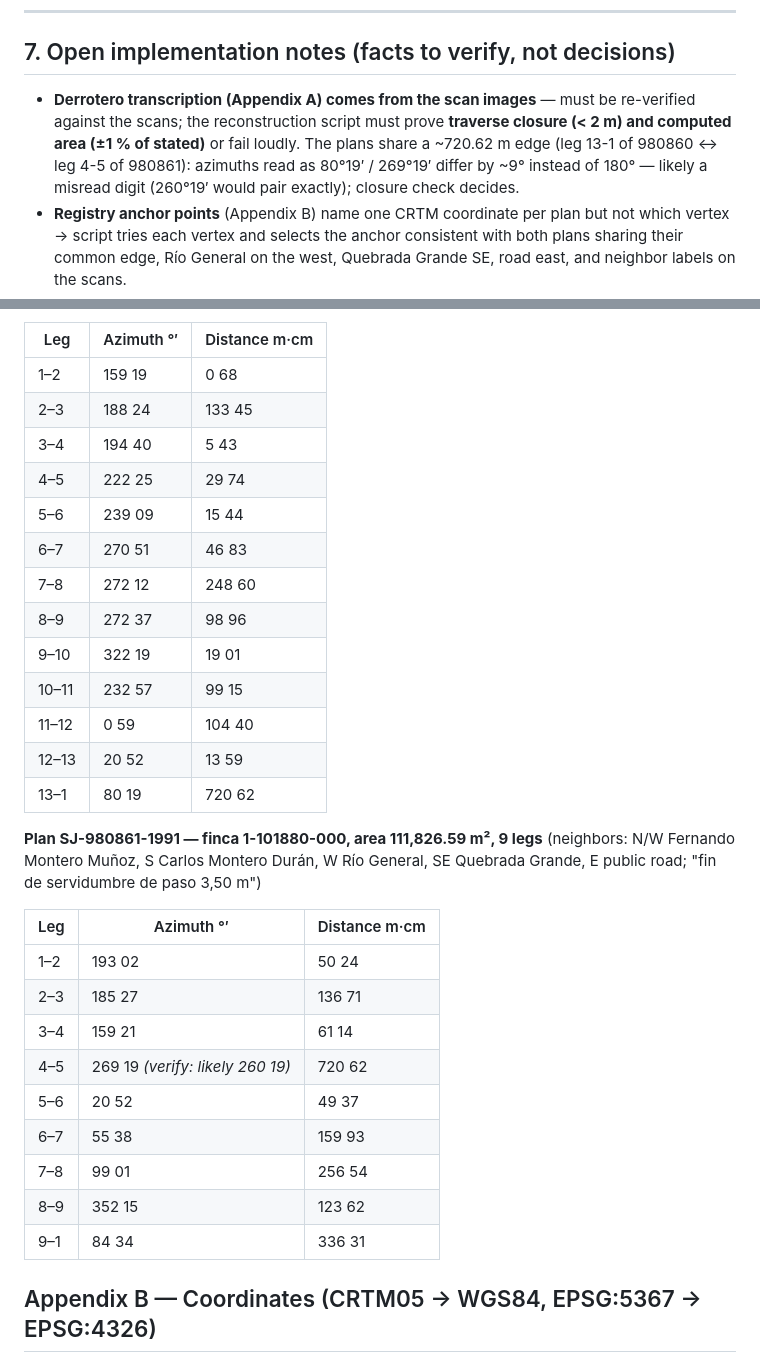
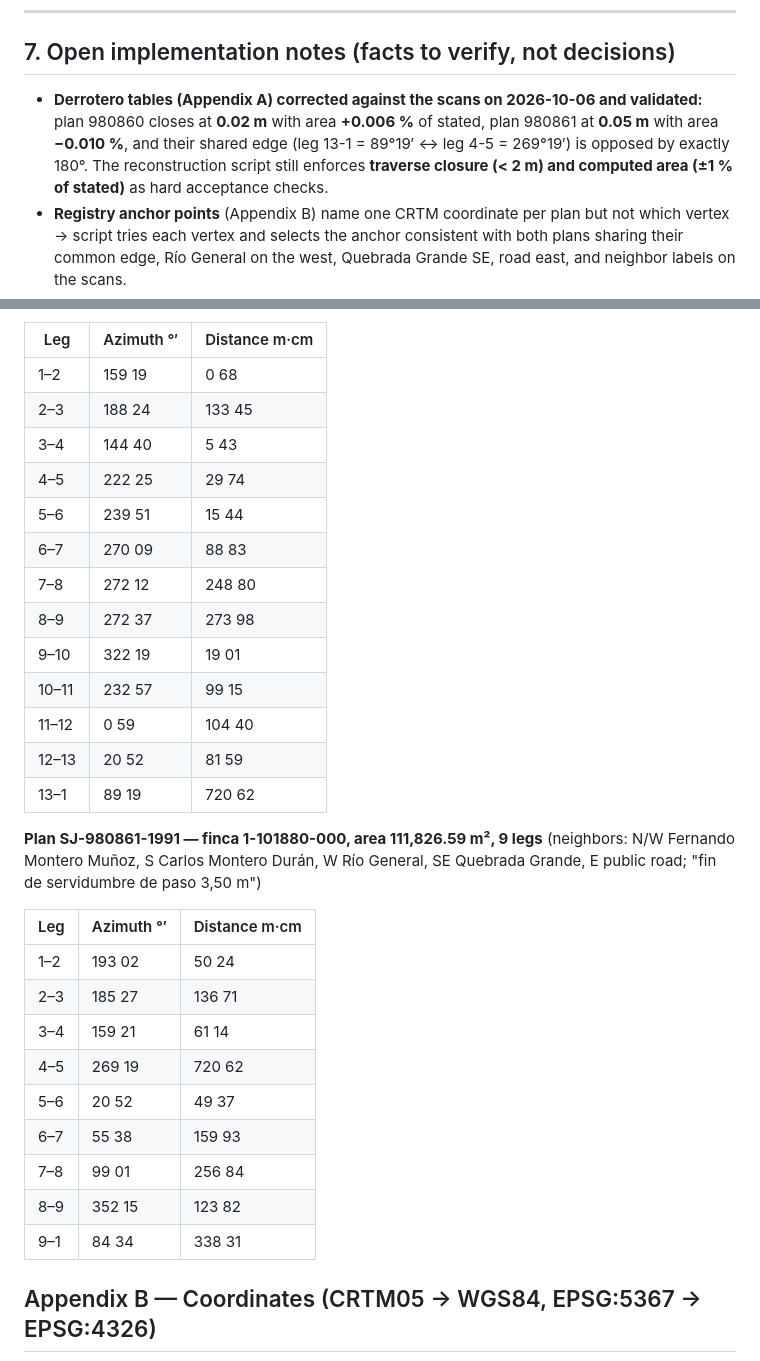
Before and after one commit to Hemofektik/mirarsetena, a Markdown page: docs/SCOPE.md, 2 parts joined by grey strips. GitHub-like rendering.

Commit message:
docs: correct derrotero legs against plan scans (validated)
Fix digit-transposition misreads in Appendix A tables:
- plan 980860: az 3-4 194->144 deg, az 5-6 09'->51', dist 6-7 46.83->88.83,
  dist 7-8 248.60->248.80, dist 8-9 98.96->273.98, dist 12-13 13.59->81.59,
  az 13-1 80->89 deg
- plan 980861: dist 7-8 256.54->256.84, dist 8-9 123.62->123.82,
  dist 9-1 336.31->338.31

Validation: closures 0.02 m / 0.05 m (spec <2 m), computed areas within
+0.006% / -0.010% of stated (spec +/-1%), shared edge 13-1 <-> 4-5 opposed
by exactly 180 deg (89d19' vs 269d19') — resolves the previous "likely 260
19" note in favor of 269d19'.

Co-authored-by: Copilot <223556219+copilot@users.noreply.github.com>

```diff
--- a/docs/SCOPE.md
+++ b/docs/SCOPE.md
@@ -181,7 +181,7 @@ flowchart LR
 
 ## 7. Open implementation notes (facts to verify, not decisions)
 
-- **Derrotero transcription (Appendix A) comes from the scan images** — must be re-verified against the scans; the reconstruction script must prove **traverse closure (< 2 m) and computed area (±1 % of stated)** or fail loudly. The plans share a ~720.62 m edge (leg 13-1 of 980860 ↔ leg 4-5 of 980861): azimuths read as 80°19′ / 269°19′ differ by ~9° instead of 180° — likely a misread digit (260°19′ would pair exactly); closure check decides.
+- **Derrotero tables (Appendix A) corrected against the scans on 2026-10-06 and validated:** plan 980860 closes at **0.02 m** with area **+0.006 %** of stated, plan 980861 at **0.05 m** with area **−0.010 %**, and their shared edge (leg 13-1 = 89°19′ ↔ leg 4-5 = 269°19′) is opposed by exactly 180°. The reconstruction script still enforces **traverse closure (< 2 m) and computed area (±1 % of stated)** as hard acceptance checks.
 - **Registry anchor points** (Appendix B) name one CRTM coordinate per plan but not which vertex → script tries each vertex and selects the anchor consistent with both plans sharing their common edge, Río General on the west, Quebrada Grande SE, road east, and neighbor labels on the scans.
 - **CDSE API specifics to confirm during implementation:** exact SLC scene size at this latitude, bbox-clip availability, OAuth token flow, rate limits (does not change the decision, only implementation).
 - **Attribution requirements:** Copernicus/ESA notice on all imagery; Esri attribution on imagery basemap; OSM ODbL attribution.
@@ -201,17 +201,17 @@ Closed polar traverse, linear error 1.03 m, angular error 0°03′, protocol Tom
 |---|---|---|
 | 1–2 | 159 19 | 0 68 |
 | 2–3 | 188 24 | 133 45 |
-| 3–4 | 194 40 | 5 43 |
+| 3–4 | 144 40 | 5 43 |
 | 4–5 | 222 25 | 29 74 |
-| 5–6 | 239 09 | 15 44 |
-| 6–7 | 270 51 | 46 83 |
-| 7–8 | 272 12 | 248 60 |
-| 8–9 | 272 37 | 98 96 |
+| 5–6 | 239 51 | 15 44 |
+| 6–7 | 270 09 | 88 83 |
+| 7–8 | 272 12 | 248 80 |
+| 8–9 | 272 37 | 273 98 |
 | 9–10 | 322 19 | 19 01 |
 | 10–11 | 232 57 | 99 15 |
 | 11–12 | 0 59 | 104 40 |
-| 12–13 | 20 52 | 13 59 |
-| 13–1 | 80 19 | 720 62 |
+| 12–13 | 20 52 | 81 59 |
+| 13–1 | 89 19 | 720 62 |
 
 **Plan SJ-980861-1991 — finca 1-101880-000, area 111,826.59 m², 9 legs** (neighbors: N/W Fernando Montero Muñoz, S Carlos Montero Durán, W Río General, SE Quebrada Grande, E public road; "fin de servidumbre de paso 3,50 m")
 
@@ -220,12 +220,12 @@ Closed polar traverse, linear error 1.03 m, angular error 0°03′, protocol Tom
 | 1–2 | 193 02 | 50 24 |
 | 2–3 | 185 27 | 136 71 |
 | 3–4 | 159 21 | 61 14 |
-| 4–5 | 269 19 *(verify: likely 260 19)* | 720 62 |
+| 4–5 | 269 19 | 720 62 |
 | 5–6 | 20 52 | 49 37 |
 | 6–7 | 55 38 | 159 93 |
-| 7–8 | 99 01 | 256 54 |
-| 8–9 | 352 15 | 123 62 |
-| 9–1 | 84 34 | 336 31 |
+| 7–8 | 99 01 | 256 84 |
+| 8–9 | 352 15 | 123 82 |
+| 9–1 | 84 34 | 338 31 |
 
 ## Appendix B — Coordinates (CRTM05 → WGS84, EPSG:5367 → EPSG:4326)
 
```
